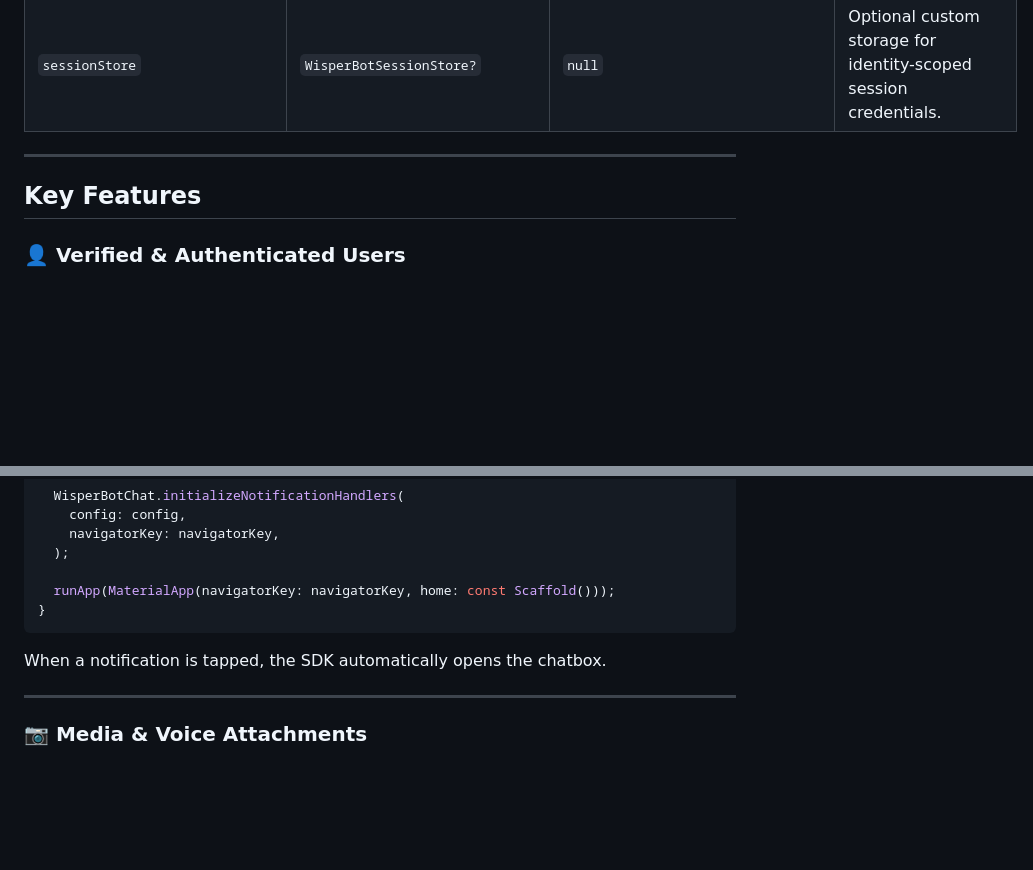
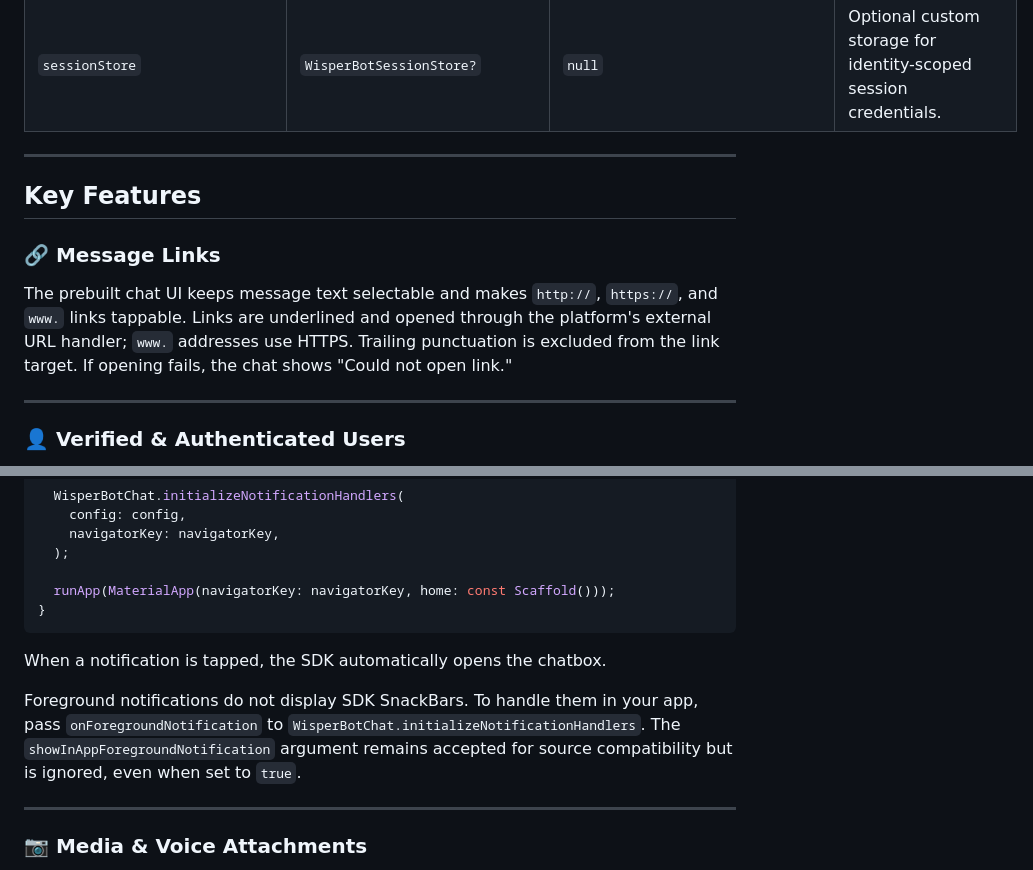
Before and after one commit to Netro-Systems/wisperbot_chat, a Markdown page: README.md, 2 parts joined by grey strips. Rendered like a GitHub page; blank space fills up the shorter version.

Commit message:
chore: update changelog for version 0.1.7 with new features and changes

````diff
--- a/README.md
+++ b/README.md
@@ -225,6 +225,16 @@ Future<void> runHeadlessChat(WisperBotConfig config) async {
 
 ## Key Features
 
+### 🔗 Message Links
+
+The prebuilt chat UI keeps message text selectable and makes `http://`,
+`https://`, and `www.` links tappable. Links are underlined and opened through
+the platform's external URL handler; `www.` addresses use HTTPS. Trailing
+punctuation is excluded from the link target. If opening fails, the chat shows
+"Could not open link."
+
+---
+
 ### 👤 Verified & Authenticated Users
 To associate chat sessions with registered users in your application, provide a `WisperBotUser` along with an HMAC signature computed on your backend:
 
@@ -328,6 +338,12 @@ Future<void> main() async {
 ```
 When a notification is tapped, the SDK automatically opens the chatbox.
 
+Foreground notifications do not display SDK SnackBars. To handle them in your
+app, pass `onForegroundNotification` to
+`WisperBotChat.initializeNotificationHandlers`. The
+`showInAppForegroundNotification` argument remains accepted for source
+compatibility but is ignored, even when set to `true`.
+
 ---
 
 ### 📷 Media & Voice Attachments
````
Also changed, not shown: CHANGELOG.md (+12 -0 lines).
